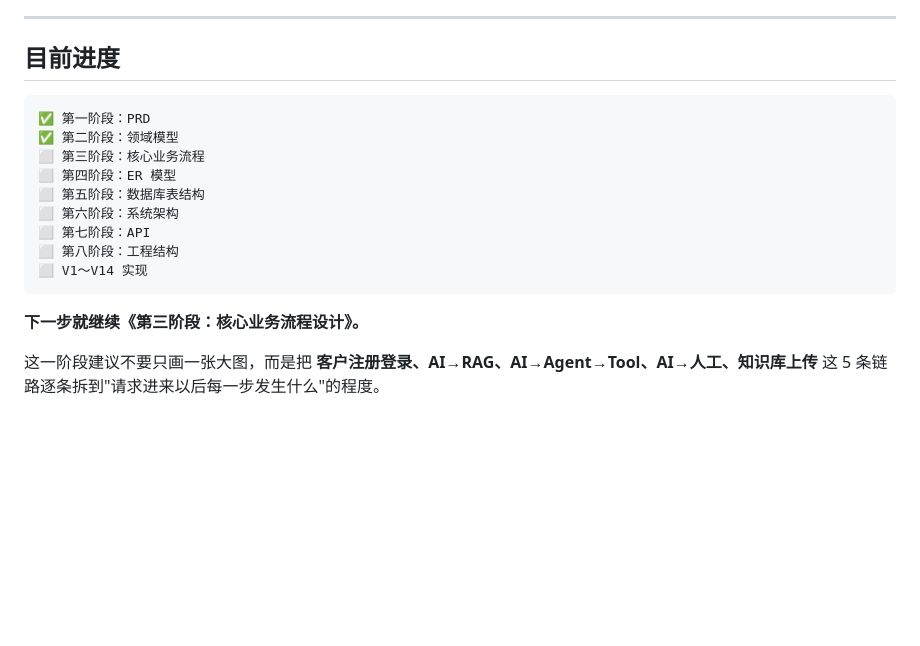
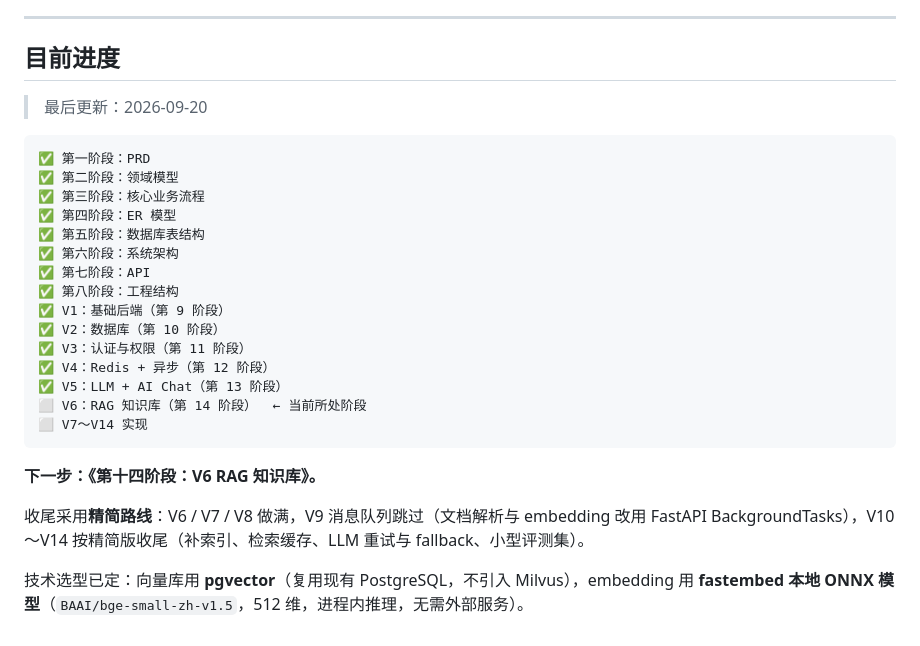
Before and after one commit to PopZack/AI-Customer-Service-Platform, a Markdown page: design_docs/0-企业AI客服平台-完整开发路线图-V1.0.md, the part around the change. GitHub-like rendering; blank space fills up the shorter version.

Commit message:
docs: 对齐 README 与路线图进度，修复设计文档断链
- README 进度表第 18 行「V 版本」列误把状态填成对勾，改回表情徽章
- README 设计文档表补上遗漏的 3-核心业务流程，并修复 1-PRD 与 4-ER 模型两处断链
- 路线图末尾「目前进度」由「仅完成 1-2 阶段」更新到实际：1-8 阶段全部完成、V1-V5 已实现，标注当前处于 V6
- 同步记录收尾路线与技术选型（pgvector + fastembed）

````diff
--- a/design_docs/0-企业AI客服平台-完整开发路线图-V1.0.md
+++ b/design_docs/0-企业AI客服平台-完整开发路线图-V1.0.md
@@ -905,18 +905,28 @@ Fallback
 
 ## 目前进度
 
+> 最后更新：2026-09-20
+
 ```
 ✅ 第一阶段：PRD
 ✅ 第二阶段：领域模型
-⬜ 第三阶段：核心业务流程
-⬜ 第四阶段：ER 模型
-⬜ 第五阶段：数据库表结构
-⬜ 第六阶段：系统架构
-⬜ 第七阶段：API
-⬜ 第八阶段：工程结构
-⬜ V1～V14 实现
+✅ 第三阶段：核心业务流程
+✅ 第四阶段：ER 模型
+✅ 第五阶段：数据库表结构
+✅ 第六阶段：系统架构
+✅ 第七阶段：API
+✅ 第八阶段：工程结构
+✅ V1：基础后端（第 9 阶段）
+✅ V2：数据库（第 10 阶段）
+✅ V3：认证与权限（第 11 阶段）
+✅ V4：Redis + 异步（第 12 阶段）
+✅ V5：LLM + AI Chat（第 13 阶段）
+⬜ V6：RAG 知识库（第 14 阶段）  ← 当前所处阶段
+⬜ V7～V14 实现
 ```
 
-**下一步就继续《第三阶段：核心业务流程设计》。**
+**下一步：《第十四阶段：V6 RAG 知识库》。**
 
-这一阶段建议不要只画一张大图，而是把 **客户注册登录、AI→RAG、AI→Agent→Tool、AI→人工、知识库上传** 这 5 条链路逐条拆到"请求进来以后每一步发生什么"的程度。
+收尾采用**精简路线**：V6 / V7 / V8 做满，V9 消息队列跳过（文档解析与 embedding 改用 FastAPI BackgroundTasks），V10～V14 按精简版收尾（补索引、检索缓存、LLM 重试与 fallback、小型评测集）。
+
+技术选型已定：向量库用 **pgvector**（复用现有 PostgreSQL，不引入 Milvus），embedding 用 **fastembed 本地 ONNX 模型**（`BAAI/bge-small-zh-v1.5`，512 维，进程内推理，无需外部服务）。
````
Also changed, not shown: README.md (+4 -3 lines).
